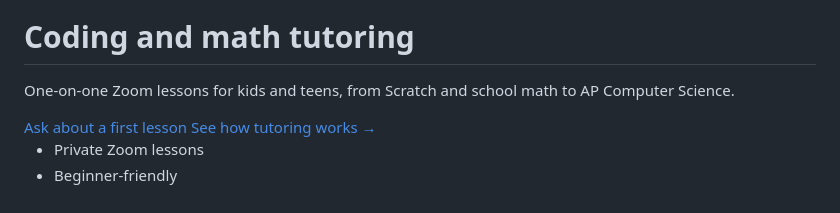
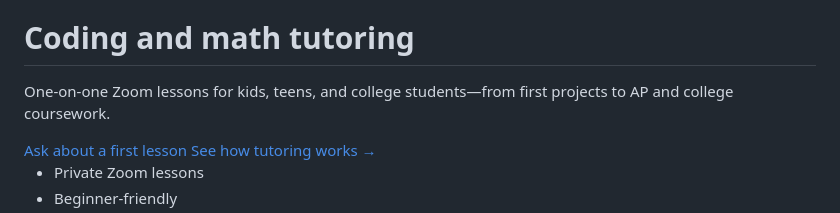
Before and after one commit to mdm508/mdm508.github.io, a Markdown page: content/_index.md, the part around the change. GitHub-like rendering.

```diff
--- a/content/_index.md
+++ b/content/_index.md
@@ -9,7 +9,7 @@ images:
   <div class="hero__copy">
     <p class="eyebrow">One-on-one online coding & math lessons</p>
     <h1>Coding and math tutoring</h1>
-    <p class="hero__lead">One-on-one Zoom lessons for kids and teens, from Scratch and school math to AP Computer Science.</p>
+    <p class="hero__lead">One-on-one Zoom lessons for kids, teens, and college students—from first projects to AP and college coursework.</p>
     <div class="hero__actions">
       <a class="cta-button" href="mailto:matthedm@uci.edu?subject=Coding%20tutoring%20for%20my%20child&amp;body=Hi%20Matt%2C%0A%0AMy%20child%20is%20interested%20in%20coding.%20Their%20age%2Fgrade%20is%3A%0ATheir%20experience%20so%20far%20is%3A%0AThey%20would%20love%20to%20build%20or%20learn%3A%0A%0AWhat%20would%20you%20recommend%20as%20a%20next%20step%3F">Ask about a first lesson</a>
       <a class="text-link" href="/tutoring/">See how tutoring works <span aria-hidden="true">→</span></a>
```
Also changed, not shown: content/tutoring.md (+3 -3 lines).
